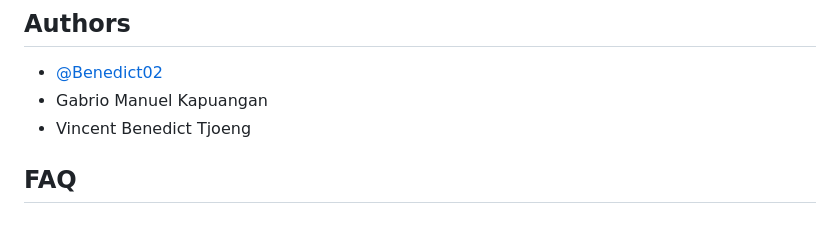
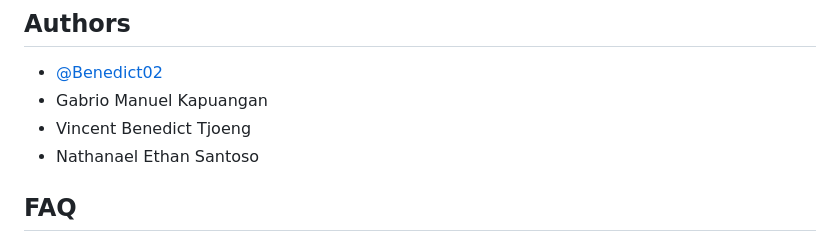
Before and after one commit to Benedict02/caniarc, a Markdown page: README.md, the part around the change. Rendered like a GitHub page.

```diff
--- a/README.md
+++ b/README.md
@@ -9,6 +9,7 @@ In essence, this is a repository containing school materials & notes, in collabo
 - [@Benedict02](https://www.github.com/Benedict02)
 - Gabrio Manuel Kapuangan
 - Vincent Benedict Tjoeng
+- Nathanael Ethan Santoso
 
 ## FAQ
 
```
